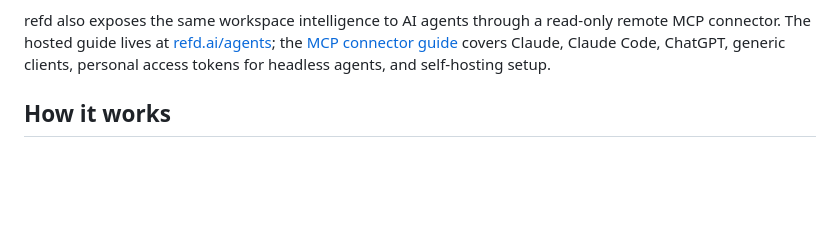
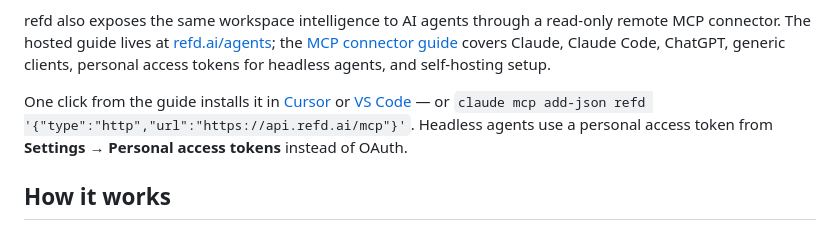
Before and after one commit to emaitchess/refd, a Markdown page: README.md, the part around the change. Drawn GitHub-style; blank space fills up the shorter version.

Commit message:
docs: one-click install links and a self-contained PAT quickstart

```diff
--- a/README.md
+++ b/README.md
@@ -12,6 +12,8 @@ read-only remote MCP connector. The hosted guide lives at
 [MCP connector guide](docs/mcp.md) covers Claude, Claude Code, ChatGPT,
 generic clients, personal access tokens for headless agents, and self-hosting
 setup.
+
+One click from the guide installs it in [Cursor](cursor://anysphere.cursor-deeplink/mcp/install?name=refd&config=eyJ0eXBlIjoiaHR0cCIsInVybCI6Imh0dHBzOi8vYXBpLnJlZmQuYWkvbWNwIn0=) or [VS Code](vscode:mcp/install?name=refd&config=%7B%22type%22%3A%22http%22%2C%22url%22%3A%22https%3A%2F%2Fapi.refd.ai%2Fmcp%22%7D) — or `claude mcp add-json refd '{"type":"http","url":"https://api.refd.ai/mcp"}'`. Headless agents use a personal access token from **Settings → Personal access tokens** instead of OAuth.
 
 ## How it works
 
```
Also changed, not shown: docs/mcp.md (+26 -3 lines).
